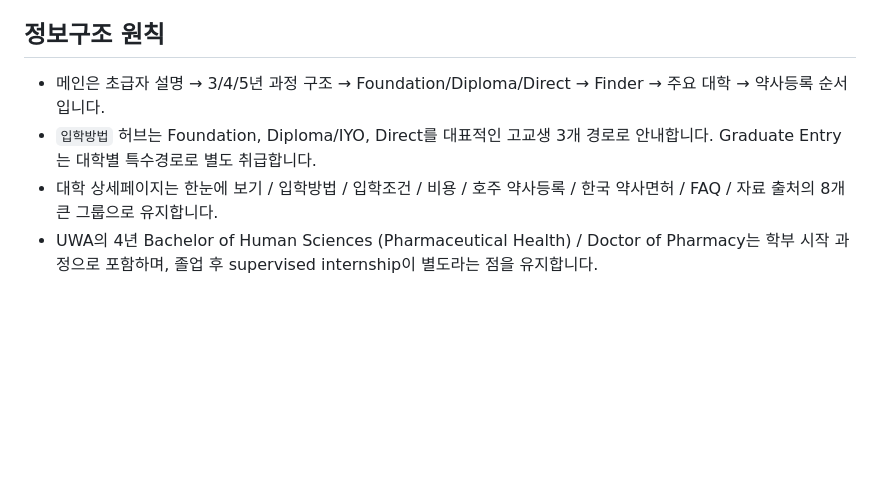
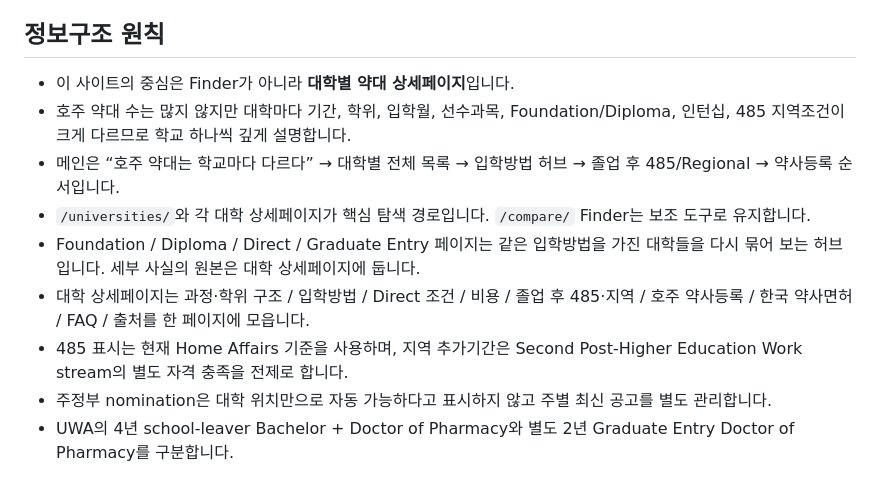
Before and after one commit to tnsuhak/australia-pharmacy-korea, a Markdown page: README.md, the part around the change. GitHub-like rendering; blank space fills up the shorter version.

Commit message:
docs: make university-first model the site standard

```diff
--- a/README.md
+++ b/README.md
@@ -45,7 +45,12 @@ Netlify: build `python3 scripts/build.py`, publish `dist`. PR Deploy Preview에
 
 ## 정보구조 원칙
 
-- 메인은 초급자 설명 → 3/4/5년 과정 구조 → Foundation/Diploma/Direct → Finder → 주요 대학 → 약사등록 순서입니다.
-- `입학방법` 허브는 Foundation, Diploma/IYO, Direct를 대표적인 고교생 3개 경로로 안내합니다. Graduate Entry는 대학별 특수경로로 별도 취급합니다.
-- 대학 상세페이지는 한눈에 보기 / 입학방법 / 입학조건 / 비용 / 호주 약사등록 / 한국 약사면허 / FAQ / 자료 출처의 8개 큰 그룹으로 유지합니다.
-- UWA의 4년 Bachelor of Human Sciences (Pharmaceutical Health) / Doctor of Pharmacy는 학부 시작 과정으로 포함하며, 졸업 후 supervised internship이 별도라는 점을 유지합니다.
+- 이 사이트의 중심은 Finder가 아니라 **대학별 약대 상세페이지**입니다.
+- 호주 약대 수는 많지 않지만 대학마다 기간, 학위, 입학월, 선수과목, Foundation/Diploma, 인턴십, 485 지역조건이 크게 다르므로 학교 하나씩 깊게 설명합니다.
+- 메인은 “호주 약대는 학교마다 다르다” → 대학별 전체 목록 → 입학방법 허브 → 졸업 후 485/Regional → 약사등록 순서입니다.
+- `/universities/`와 각 대학 상세페이지가 핵심 탐색 경로입니다. `/compare/` Finder는 보조 도구로 유지합니다.
+- Foundation / Diploma / Direct / Graduate Entry 페이지는 같은 입학방법을 가진 대학들을 다시 묶어 보는 허브입니다. 세부 사실의 원본은 대학 상세페이지에 둡니다.
+- 대학 상세페이지는 과정·학위 구조 / 입학방법 / Direct 조건 / 비용 / 졸업 후 485·지역 / 호주 약사등록 / 한국 약사면허 / FAQ / 출처를 한 페이지에 모읍니다.
+- 485 표시는 현재 Home Affairs 기준을 사용하며, 지역 추가기간은 Second Post-Higher Education Work stream의 별도 자격 충족을 전제로 합니다.
+- 주정부 nomination은 대학 위치만으로 자동 가능하다고 표시하지 않고 주별 최신 공고를 별도 관리합니다.
+- UWA의 4년 school-leaver Bachelor + Doctor of Pharmacy와 별도 2년 Graduate Entry Doctor of Pharmacy를 구분합니다.
```
